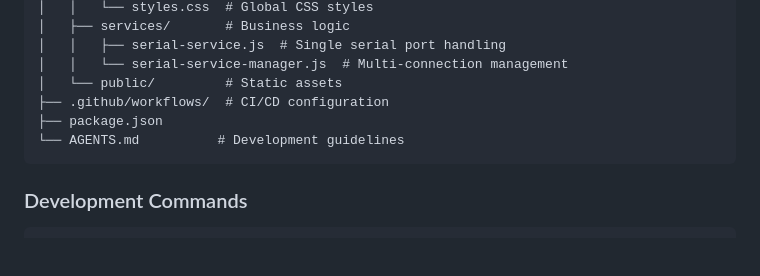
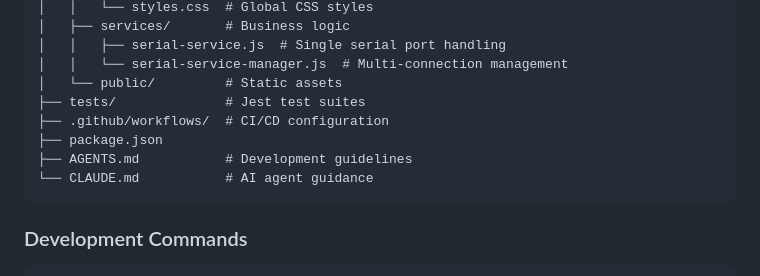
Before and after one commit to oroliy/patterm, a Markdown page: README.md, the part around one of its changes. GitHub-like rendering; blank space fills up the shorter version.

````diff
--- a/README.md
+++ b/README.md
@@ -104,9 +140,11 @@ patterm/
 │   │   ├── serial-service.js  # Single serial port handling
 │   │   └── serial-service-manager.js  # Multi-connection management
 │   └── public/         # Static assets
+├── tests/              # Jest test suites
 ├── .github/workflows/  # CI/CD configuration
 ├── package.json
-└── AGENTS.md          # Development guidelines
+├── AGENTS.md           # Development guidelines
+└── CLAUDE.md           # AI agent guidance
 ```
 
 ### Development Commands
````
Also changed, not shown: other parts of README.md (+115 -52 lines).
